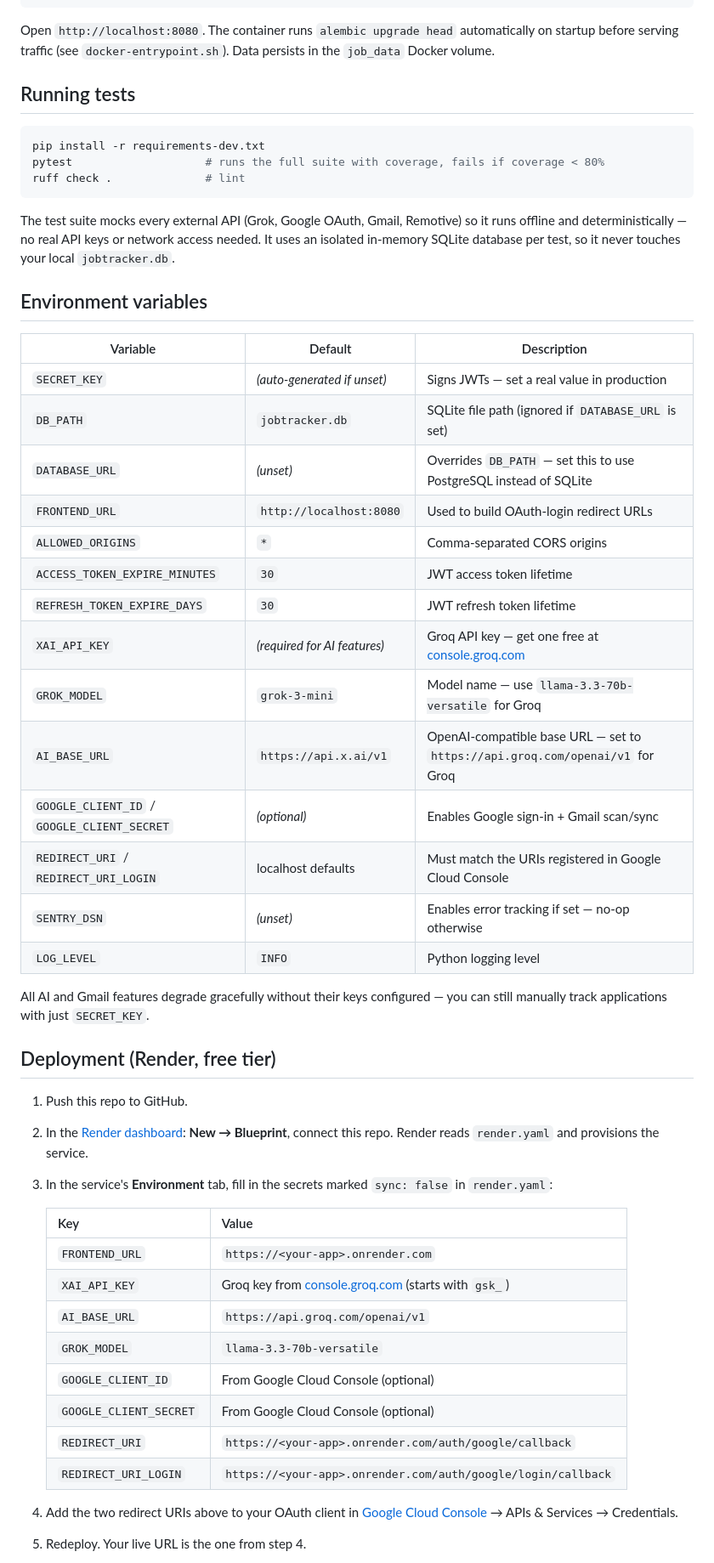
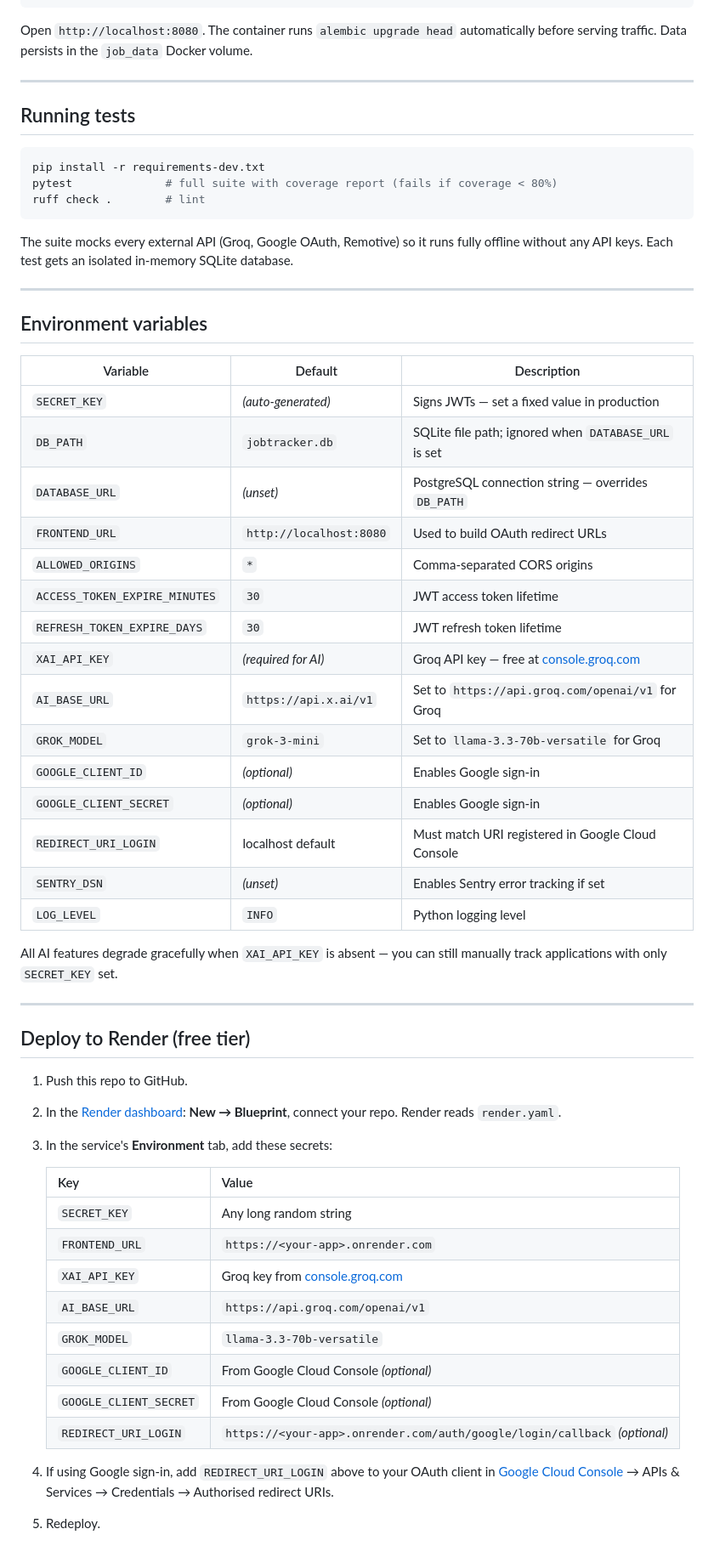
Before and after one commit to urwatulwusqa23/job-tracker, a Markdown page: README.md, the part around one of its changes. Shown at 85% size. Drawn GitHub-style.

Commit message:
Update README to reflect current app state
Remove Gmail scanning references, update feature list, correct API table,
add onboarding/keyboard shortcut/CSV export, clean up deployment section.

````diff
--- a/README.md
+++ b/README.md
@@ -154,56 +152,63 @@ cp .env.example .env
 docker compose up -d
 ```
 
-Open `http://localhost:8080`. The container runs `alembic upgrade head` automatically on startup before serving traffic (see `docker-entrypoint.sh`). Data persists in the `job_data` Docker volume.
+Open `http://localhost:8080`. The container runs `alembic upgrade head` automatically before serving traffic. Data persists in the `job_data` Docker volume.
+
+---
 
 ## Running tests
 
 ```bash
 pip install -r requirements-dev.txt
-pytest                    # runs the full suite with coverage, fails if coverage < 80%
-ruff check .              # lint
+pytest              # full suite with coverage report (fails if coverage < 80%)
+ruff check .        # lint
 ```
 
-The test suite mocks every external API (Grok, Google OAuth, Gmail, Remotive) so it runs offline and deterministically — no real API keys or network access needed. It uses an isolated in-memory SQLite database per test, so it never touches your local `jobtracker.db`.
+The suite mocks every external API (Groq, Google OAuth, Remotive) so it runs fully offline without any API keys. Each test gets an isolated in-memory SQLite database.
+
+---
 
 ## Environment variables
 
 | Variable | Default | Description |
 |---|---|---|
-| `SECRET_KEY` | *(auto-generated if unset)* | Signs JWTs — set a real value in production |
-| `DB_PATH` | `jobtracker.db` | SQLite file path (ignored if `DATABASE_URL` is set) |
-| `DATABASE_URL` | *(unset)* | Overrides `DB_PATH` — set this to use PostgreSQL instead of SQLite |
-| `FRONTEND_URL` | `http://localhost:8080` | Used to build OAuth-login redirect URLs |
+| `SECRET_KEY` | *(auto-generated)* | Signs JWTs — set a fixed value in production |
+| `DB_PATH` | `jobtracker.db` | SQLite file path; ignored when `DATABASE_URL` is set |
+| `DATABASE_URL` | *(unset)* | PostgreSQL connection string — overrides `DB_PATH` |
+| `FRONTEND_URL` | `http://localhost:8080` | Used to build OAuth redirect URLs |
 | `ALLOWED_ORIGINS` | `*` | Comma-separated CORS origins |
 | `ACCESS_TOKEN_EXPIRE_MINUTES` | `30` | JWT access token lifetime |
 | `REFRESH_TOKEN_EXPIRE_DAYS` | `30` | JWT refresh token lifetime |
-| `XAI_API_KEY` | *(required for AI features)* | Groq API key — get one free at [console.groq.com](https://console.groq.com) |
-| `GROK_MODEL` | `grok-3-mini` | Model name — use `llama-3.3-70b-versatile` for Groq |
-| `AI_BASE_URL` | `https://api.x.ai/v1` | OpenAI-compatible base URL — set to `https://api.groq.com/openai/v1` for Groq |
-| `GOOGLE_CLIENT_ID` / `GOOGLE_CLIENT_SECRET` | *(optional)* | Enables Google sign-in + Gmail scan/sync |
-| `REDIRECT_URI` / `REDIRECT_URI_LOGIN` | localhost defaults | Must match the URIs registered in Google Cloud Console |
-| `SENTRY_DSN` | *(unset)* | Enables error tracking if set — no-op otherwise |
+| `XAI_API_KEY` | *(required for AI)* | Groq API key — free at [console.groq.com](https://console.groq.com) |
+| `AI_BASE_URL` | `https://api.x.ai/v1` | Set to `https://api.groq.com/openai/v1` for Groq |
+| `GROK_MODEL` | `grok-3-mini` | Set to `llama-3.3-70b-versatile` for Groq |
+| `GOOGLE_CLIENT_ID` | *(optional)* | Enables Google sign-in |
+| `GOOGLE_CLIENT_SECRET` | *(optional)* | Enables Google sign-in |
+| `REDIRECT_URI_LOGIN` | localhost default | Must match URI registered in Google Cloud Console |
+| `SENTRY_DSN` | *(unset)* | Enables Sentry error tracking if set |
 | `LOG_LEVEL` | `INFO` | Python logging level |
 
-All AI and Gmail features degrade gracefully without their keys configured — you can still manually track applications with just `SECRET_KEY`.
+All AI features degrade gracefully when `XAI_API_KEY` is absent — you can still manually track applications with only `SECRET_KEY` set.
 
-## Deployment (Render, free tier)
+---
+
+## Deploy to Render (free tier)
 
 1. Push this repo to GitHub.
-2. In the [Render dashboard](https://dashboard.render.com): **New → Blueprint**, connect this repo. Render reads `render.yaml` and provisions the service.
-3. In the service's **Environment** tab, fill in the secrets marked `sync: false` in `render.yaml`:
+2. In the [Render dashboard](https://dashboard.render.com): **New → Blueprint**, connect your repo. Render reads `render.yaml`.
+3. In the service's **Environment** tab, add these secrets:
 
    | Key | Value |
    |---|---|
+   | `SECRET_KEY` | Any long random string |
    | `FRONTEND_URL` | `https://<your-app>.onrender.com` |
-   | `XAI_API_KEY` | Groq key from [console.groq.com](https://console.groq.com) (starts with `gsk_`) |
+   | `XAI_API_KEY` | Groq key from [console.groq.com](https://console.groq.com) |
    | `AI_BASE_URL` | `https://api.groq.com/openai/v1` |
    | `GROK_MODEL` | `llama-3.3-70b-versatile` |
-   | `GOOGLE_CLIENT_ID` | From Google Cloud Console (optional) |
-   | `GOOGLE_CLIENT_SECRET` | From Google Cloud Console (optional) |
-   | `REDIRECT_URI` | `https://<your-app>.onrender.com/auth/google/callback` |
-   | `REDIRECT_URI_LOGIN` | `https://<your-app>.onrender.com/auth/google/login/callback` |
+   | `GOOGLE_CLIENT_ID` | From Google Cloud Console *(optional)* |
+   | `GOOGLE_CLIENT_SECRET` | From Google Cloud Console *(optional)* |
+   | `REDIRECT_URI_LOGIN` | `https://<your-app>.onrender.com/auth/google/login/callback` *(optional)* |
 
-4. Add the two redirect URIs above to your OAuth client in [Google Cloud Console](https://console.cloud.google.com) → APIs & Services → Credentials.
-5. Redeploy. Your live URL is the one from step 4.
+4. If using Google sign-in, add `REDIRECT_URI_LOGIN` above to your OAuth client in [Google Cloud Console](https://console.cloud.google.com) → APIs & Services → Credentials → Authorised redirect URIs.
+5. Redeploy.
 
````
Also changed, not shown: other parts of README.md (+117 -125 lines).
